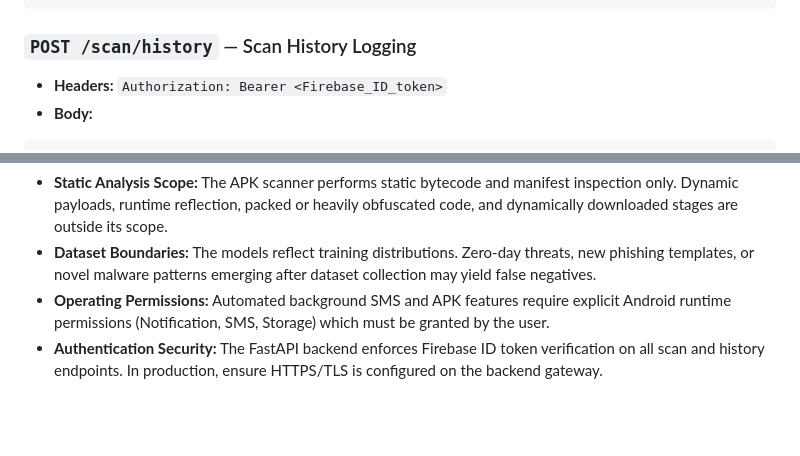
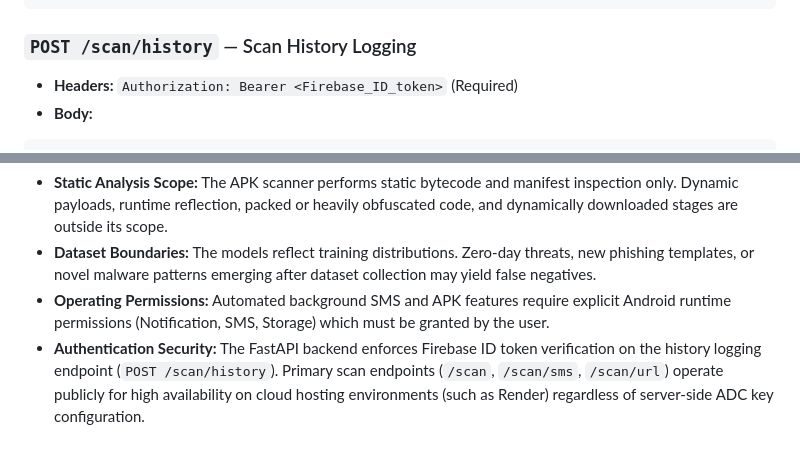
Before and after one commit to harshitgoyal25/Safe-Scan, a Markdown page: README.md, 2 parts joined by grey strips. Drawn GitHub-style; blank space fills up the shorter version.

````diff
--- a/README.md
+++ b/README.md
@@ -396,7 +396,7 @@ Liveness and readiness health check.
 ```
 
 ### `POST /scan/history` — Scan History Logging
-- **Headers:** `Authorization: Bearer <Firebase_ID_token>`
+- **Headers:** `Authorization: Bearer <Firebase_ID_token>` (Required)
 - **Body:**
 ```json
 {
@@ -623,4 +623,4 @@ flutter run
 - **Static Analysis Scope:** The APK scanner performs static bytecode and manifest inspection only. Dynamic payloads, runtime reflection, packed or heavily obfuscated code, and dynamically downloaded stages are outside its scope.
 - **Dataset Boundaries:** The models reflect training distributions. Zero-day threats, new phishing templates, or novel malware patterns emerging after dataset collection may yield false negatives.
 - **Operating Permissions:** Automated background SMS and APK features require explicit Android runtime permissions (Notification, SMS, Storage) which must be granted by the user.
-- **Authentication Security:** The FastAPI backend enforces Firebase ID token verification on all scan and history endpoints. In production, ensure HTTPS/TLS is configured on the backend gateway.
+- **Authentication Security:** The FastAPI backend enforces Firebase ID token verification on the history logging endpoint (`POST /scan/history`). Primary scan endpoints (`/scan`, `/scan/sms`, `/scan/url`) operate publicly for high availability on cloud hosting environments (such as Render) regardless of server-side ADC key configuration.
````
Also changed, not shown: other parts of README.md (+15 -15 lines).
